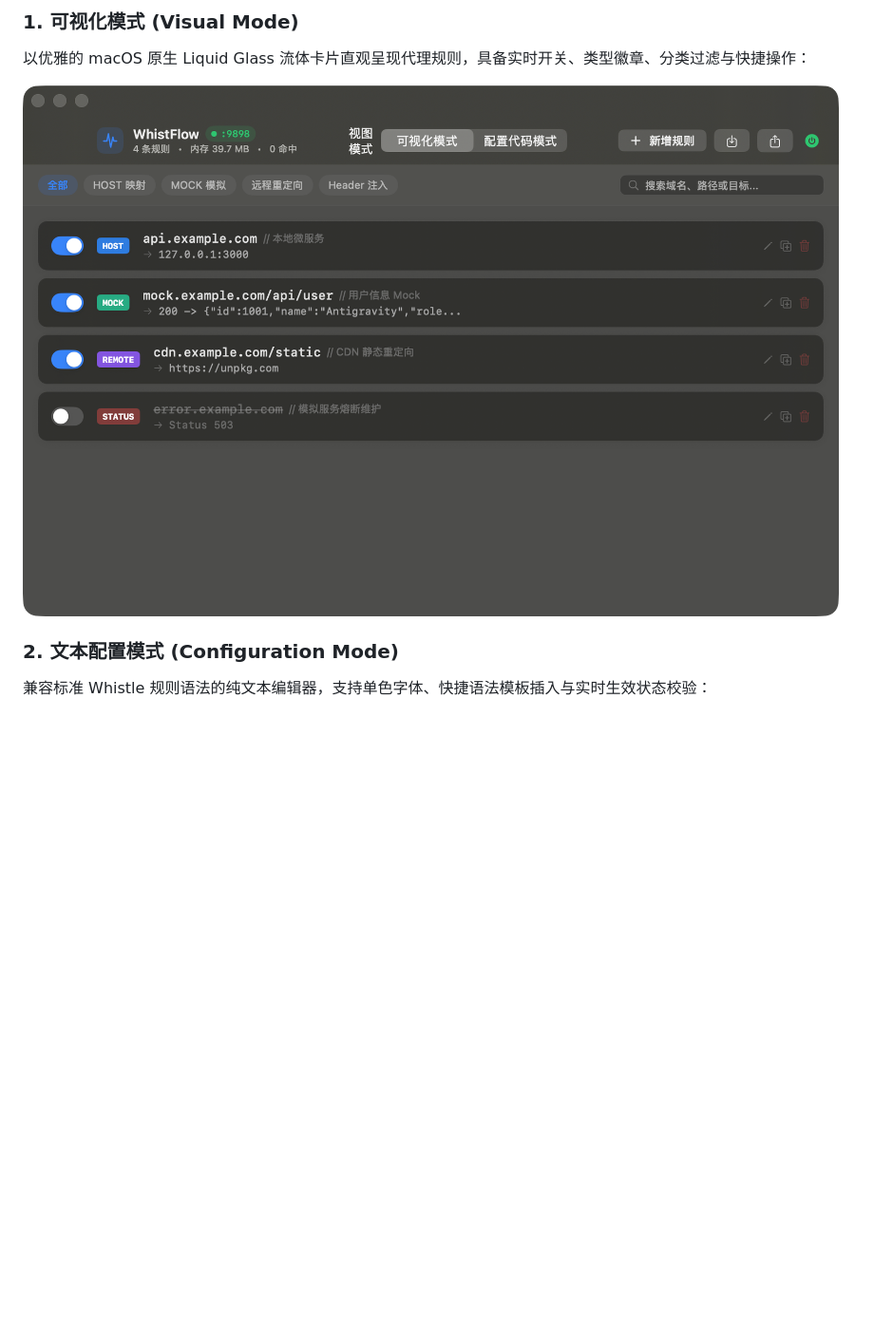
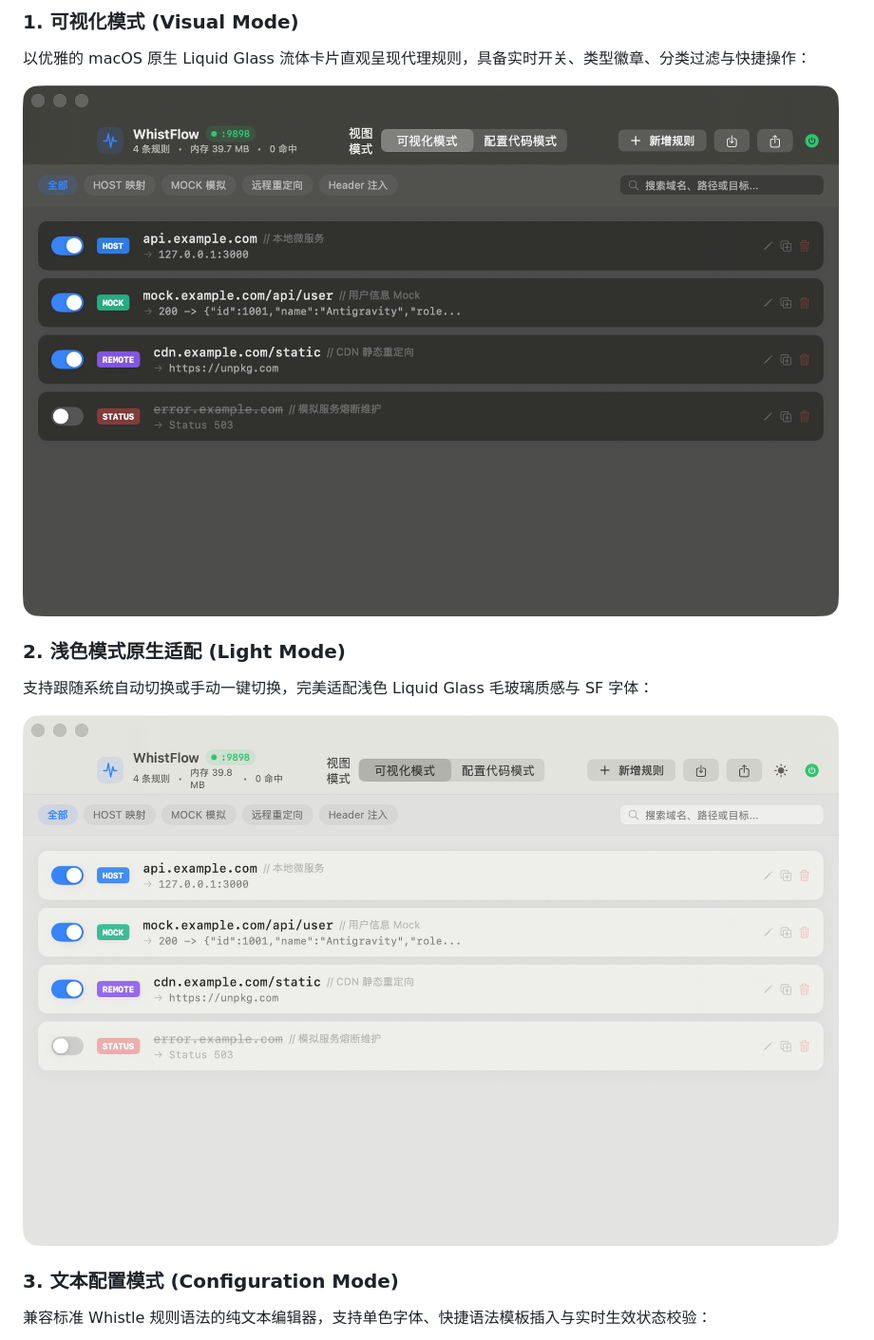
Before and after one commit to guodonglu/SimpleProxy, a Markdown page: README.md, the part around one of its changes. Shown at 95% size. GitHub-like rendering; pictures changed too: Documentation/screenshots/14_appearance_light.png (added); blank space fills up the shorter version.

```diff
--- a/README.md
+++ b/README.md
@@ -20,4 +20,9 @@
 
-### 2. 文本配置模式 (Configuration Mode)
+### 2. 浅色模式原生适配 (Light Mode)
+支持跟随系统自动切换或手动一键切换，完美适配浅色 Liquid Glass 毛玻璃质感与 SF 字体：
+
+![Visual Mode (Light)](Documentation/screenshots/14_appearance_light.png)
+
+### 3. 文本配置模式 (Configuration Mode)
 兼容标准 Whistle 规则语法的纯文本编辑器，支持单色字体、快捷语法模板插入与实时生效状态校验：
 
```
Also changed, not shown: other parts of README.md (+58 -3 lines), ACCEPTANCE_REPORT.md (+41 -4 lines), agent.md (+14 -5 lines), skills/whistflow/SKILL.md (added, +141 -0 lines), Documentation/screenshots/13_appearance_dark.png (added), Documentation/screenshots/15_appearance_light_config.png (added), 8 other files.
